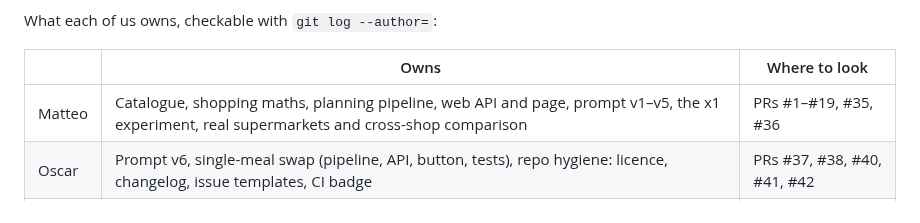
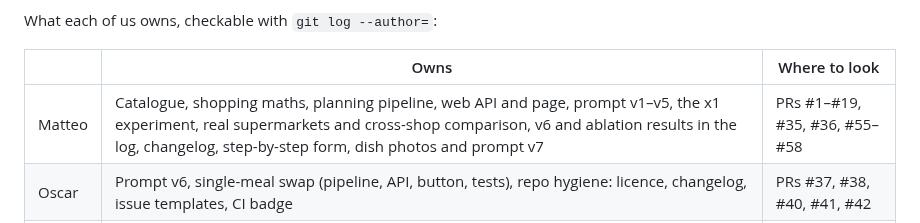
Before and after one commit to Matdimon90/student-meal-planner, a Markdown page: docs/presentation.md, the part around the change. Rendered like a GitHub page.

Commit message:
Add Matteo's later pull requests to the ownership table

```diff
--- a/docs/presentation.md
+++ b/docs/presentation.md
@@ -52,7 +52,7 @@ What each of us owns, checkable with `git log --author=`:
 
 | | Owns | Where to look |
 | --- | --- | --- |
-| Matteo | Catalogue, shopping maths, planning pipeline, web API and page, prompt v1–v5, the x1 experiment, real supermarkets and cross-shop comparison | PRs #1–#19, #35, #36 |
+| Matteo | Catalogue, shopping maths, planning pipeline, web API and page, prompt v1–v5, the x1 experiment, real supermarkets and cross-shop comparison, v6 and ablation results in the log, changelog, step-by-step form, dish photos and prompt v7 | PRs #1–#19, #35, #36, #55–#58 |
 | Oscar | Prompt v6, single-meal swap (pipeline, API, button, tests), repo hygiene: licence, changelog, issue templates, CI badge | PRs #37, #38, #40, #41, #42 |
 | Tom | The evaluation runs that close the log: v6 scores, the x2/x3 ablations, the model comparison | PR to come — see below |
 
```
